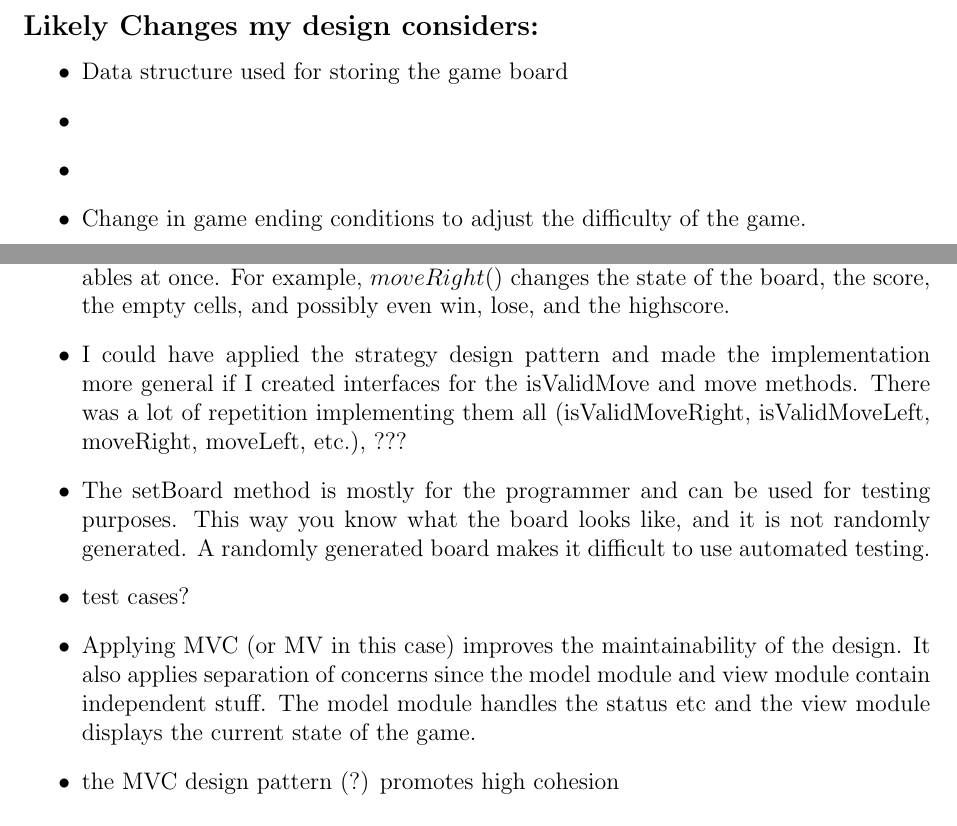
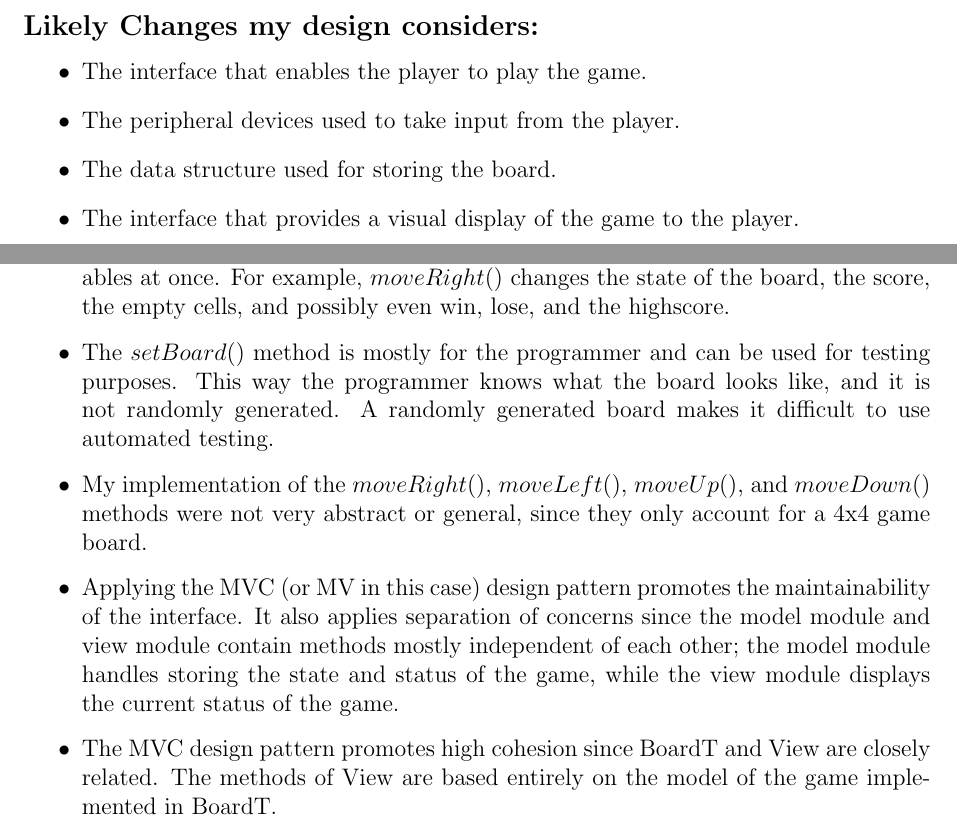
Before and after one commit to aami-hus/2048, a LaTeX document (A4/designspec/spec.tex): two parts of pages 3 and 15 of 19 before the commit and two parts of pages 3 and 15 of 18 after it, joined at a grey line, cut so that both start at the same text. Compiled offline with pdfLaTeX.

Commit message:
finished critique and likely changes

```diff
--- a/A4/designspec/spec.tex
+++ b/A4/designspec/spec.tex
@@ -63,10 +61,10 @@ This design applies Model View Controller (MVC) design pattern, where \textit{Bo
 \subsection*{Likely Changes my design considers:}
 
 \begin{itemize}
-  \item Data structure used for storing the game board
-  \item
-  \item
-  \item Change in game ending conditions to adjust the difficulty of the game.
+  \item The interface that enables the player to play the game.
+  \item The peripheral devices used to take input from the player.
+  \item The data structure used for storing the board.
+  \item The interface that provides a visual display of the game to the player.
 \end{itemize}
 
 \newpage
@@ -580,12 +578,11 @@ None
   \item The $resetBoard()$ method from the BoardT module is not essential, since instead of resetting the board/game, you can also just create a new instance of the board.
   \item The $emptyCells()$ method from the BoardT module is also not essential. You can figure out which cells are empty by looking at the board, which you can see by using the $getBoard()$ method.
   \item The BoardT module is not minimal. This is because $resetBoard()$, $moveRight()$, $moveLeft()$, $moveUp()$, and $moveDown()$ all make changes to multiple state variables at once. For example, $moveRight()$ changes the state of the board, the score, the empty cells, and possibly even win, lose, and the highscore.
-  \item I could have applied the strategy design pattern and made the implementation more general if I created interfaces for the isValidMove and move methods. There was a lot of repetition implementing them all (isValidMoveRight, isValidMoveLeft, moveRight, moveLeft, etc.), ???
-  \item The setBoard method is mostly for the programmer and can be used for testing purposes. This way you know what the board looks like, and it is not randomly generated. A randomly generated board makes it difficult to use automated testing.
-  \item test cases?
-  \item Applying MVC (or MV in this case) improves the maintainability of the design. It also applies separation of concerns since the model module and view module contain independent stuff. The model module handles the status etc and the view module displays the current state of the game.
-  \item the MVC design pattern (?) promotes high cohesion
-  \item the MVC design pattern also promotes low coupling since the model and view modules are almost entirely independent of each other. this way changing one module will not greatly affect the other module.
+  \item The $setBoard()$ method is mostly for the programmer and can be used for testing purposes. This way the programmer knows what the board looks like, and it is not randomly generated. A randomly generated board makes it difficult to use automated testing.
+  \item My implementation of the $moveRight()$, $moveLeft()$, $moveUp()$, and $moveDown()$ methods were not very abstract or general, since they only account for a 4x4 game board.
+  \item Applying the MVC (or MV in this case) design pattern promotes the maintainability of the interface. It also applies separation of concerns since the model module and view module contain methods mostly independent of each other; the model module handles storing the state and status of the game, while the view module displays the current status of the game.
+  \item The MVC design pattern promotes high cohesion since BoardT and View are closely related. The methods of View are based entirely on the model of the game implemented in BoardT.
+  \item The MVC design pattern also promotes low coupling since the model and view modules are almost entirely independent of each other. This way, changing one module will not greatly affect the other module.
 
 \end{itemize}
 
```
Also changed, not shown: A4/designspec/spec.pdf, A4/designspec/spec.tex (15 more changed lines).
